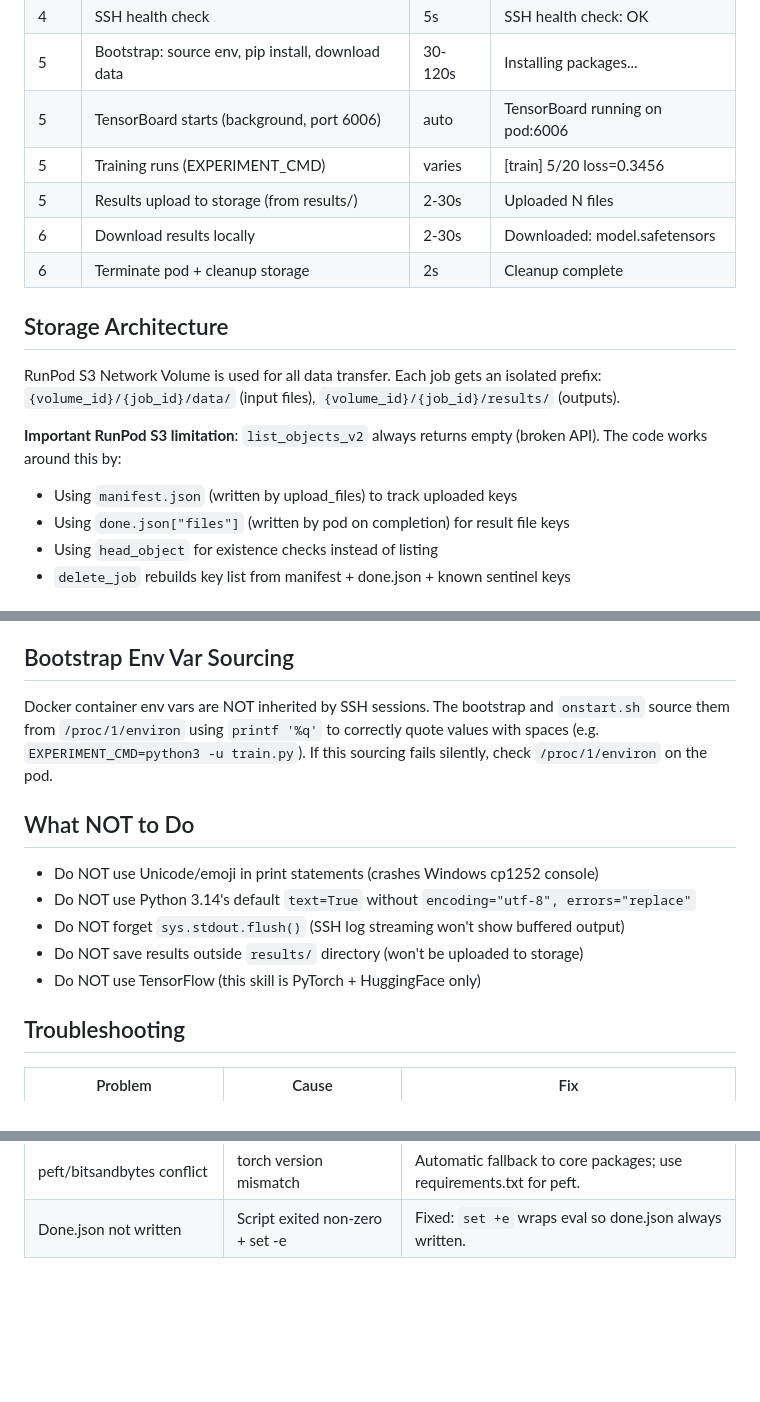
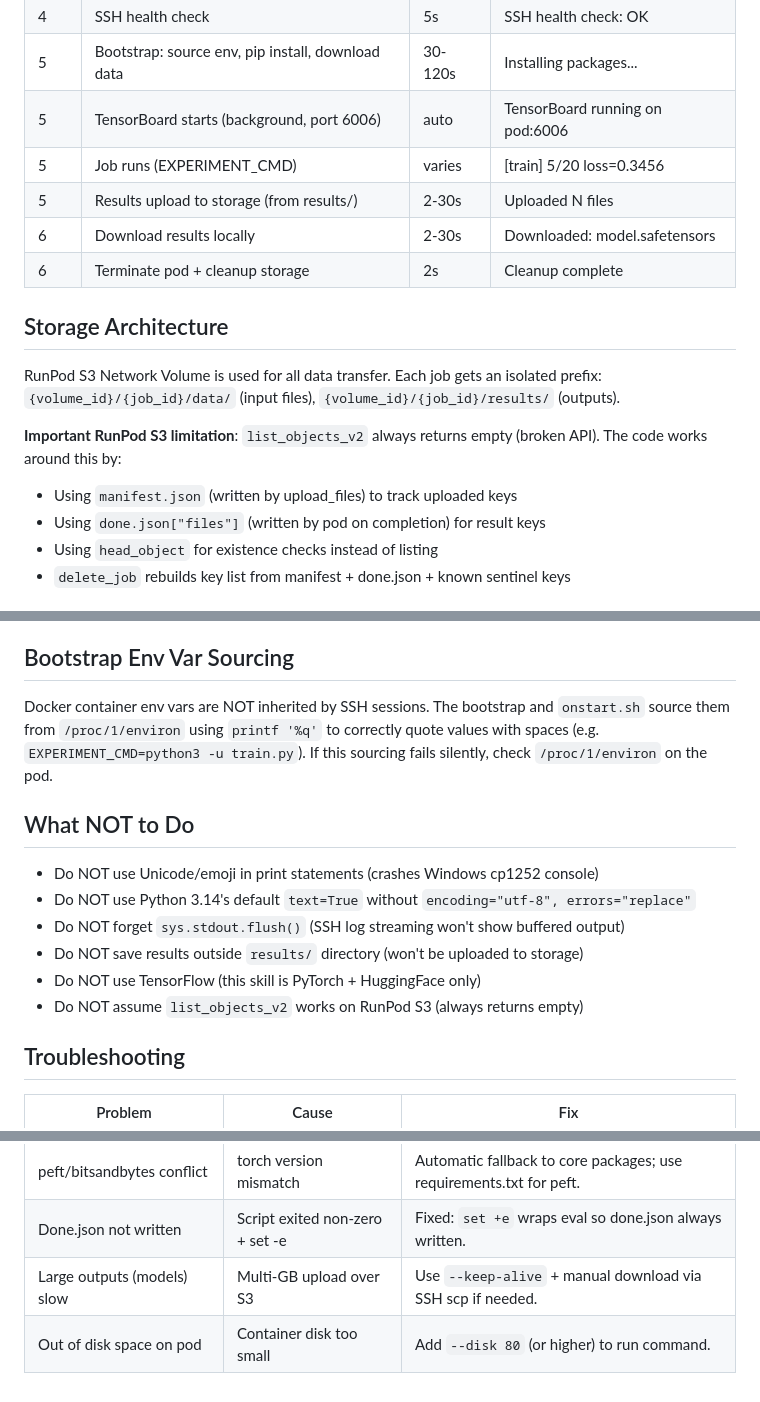
Before and after one commit to ApartsinProjects/claude-skills, a Markdown page: gpu2runpod/CLAUDE.md, 3 parts joined by grey strips. GitHub-like rendering; blank space fills up the shorter version.

```diff
--- a/gpu2runpod/CLAUDE.md
+++ b/gpu2runpod/CLAUDE.md
@@ -120,20 +198,21 @@ under a different name on the pod. Example:
 | 4 | SSH health check | 5s | SSH health check: OK |
 | 5 | Bootstrap: source env, pip install, download data | 30-120s | Installing packages... |
 | 5 | TensorBoard starts (background, port 6006) | auto | TensorBoard running on pod:6006 |
-| 5 | Training runs (EXPERIMENT_CMD) | varies | [train] 5/20 loss=0.3456 |
+| 5 | Job runs (EXPERIMENT_CMD) | varies | [train] 5/20 loss=0.3456 |
 | 5 | Results upload to storage (from results/) | 2-30s | Uploaded N files |
 | 6 | Download results locally | 2-30s | Downloaded: model.safetensors |
 | 6 | Terminate pod + cleanup storage | 2s | Cleanup complete |
 
 ## Storage Architecture
 
-RunPod S3 Network Volume is used for all data transfer. Each job gets an isolated prefix:
-`{volume_id}/{job_id}/data/` (input files), `{volume_id}/{job_id}/results/` (outputs).
+RunPod S3 Network Volume is used for all data transfer. Each job gets an
+isolated prefix: `{volume_id}/{job_id}/data/` (input files),
+`{volume_id}/{job_id}/results/` (outputs).
 
-**Important RunPod S3 limitation**: `list_objects_v2` always returns empty (broken API).
-The code works around this by:
+**Important RunPod S3 limitation**: `list_objects_v2` always returns empty
+(broken API). The code works around this by:
 - Using `manifest.json` (written by upload_files) to track uploaded keys
-- Using `done.json["files"]` (written by pod on completion) for result file keys
+- Using `done.json["files"]` (written by pod on completion) for result keys
 - Using `head_object` for existence checks instead of listing
 - `delete_job` rebuilds key list from manifest + done.json + known sentinel keys
 
@@ -156,10 +235,10 @@ The code works around this by:
 
 ## Bootstrap Env Var Sourcing
 
-Docker container env vars are NOT inherited by SSH sessions. The bootstrap and
-`onstart.sh` source them from `/proc/1/environ` using `printf '%q'` to correctly
-quote values with spaces (e.g. `EXPERIMENT_CMD=python3 -u train.py`). If this
-sourcing fails silently, check `/proc/1/environ` on the pod.
+Docker container env vars are NOT inherited by SSH sessions. The bootstrap
+and `onstart.sh` source them from `/proc/1/environ` using `printf '%q'` to
+correctly quote values with spaces (e.g. `EXPERIMENT_CMD=python3 -u train.py`).
+If this sourcing fails silently, check `/proc/1/environ` on the pod.
 
 ## What NOT to Do
 
@@ -168,6 +247,7 @@ sourcing fails silently, check `/proc/1/environ` on the pod.
 - Do NOT forget `sys.stdout.flush()` (SSH log streaming won't show buffered output)
 - Do NOT save results outside `results/` directory (won't be uploaded to storage)
 - Do NOT use TensorFlow (this skill is PyTorch + HuggingFace only)
+- Do NOT assume `list_objects_v2` works on RunPod S3 (always returns empty)
 
 ## Troubleshooting
 
@@ -183,3 +263,5 @@ sourcing fails silently, check `/proc/1/environ` on the pod.
 | "0 files downloaded" | RunPod S3 listing broken | Fixed: manifest.json used for all file lookups. |
 | peft/bitsandbytes conflict | torch version mismatch | Automatic fallback to core packages; use requirements.txt for peft. |
 | Done.json not written | Script exited non-zero + set -e | Fixed: `set +e` wraps eval so done.json always written. |
+| Large outputs (models) slow | Multi-GB upload over S3 | Use `--keep-alive` + manual download via SSH scp if needed. |
+| Out of disk space on pod | Container disk too small | Add `--disk 80` (or higher) to run command. |
```
Also changed, not shown: other parts of gpu2runpod/CLAUDE.md (+100 -22 lines), gpu2runpod/SKILL.md (+78 -20 lines).
